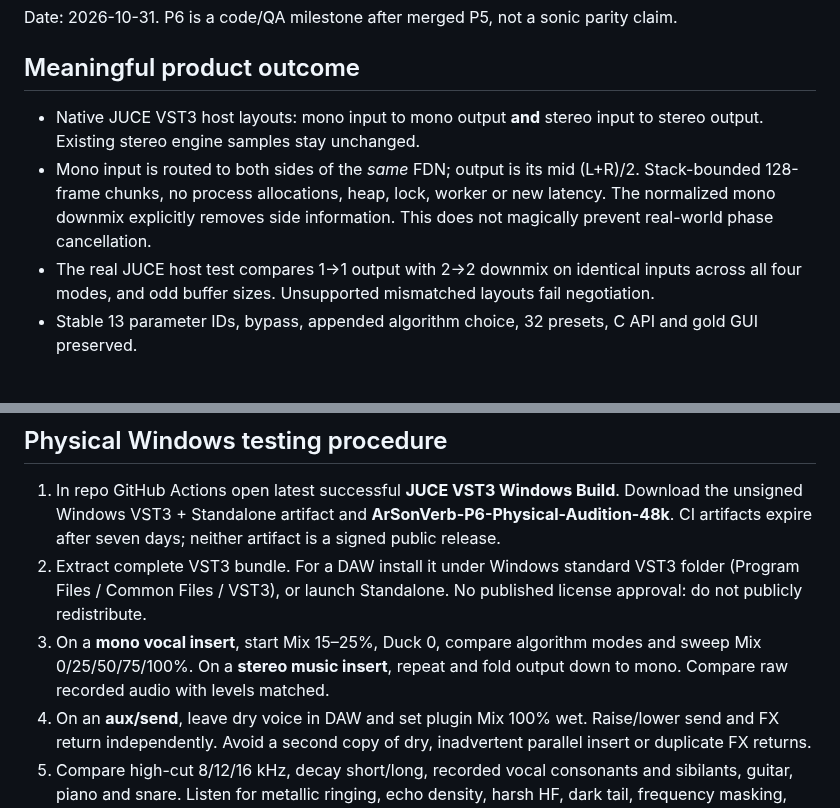
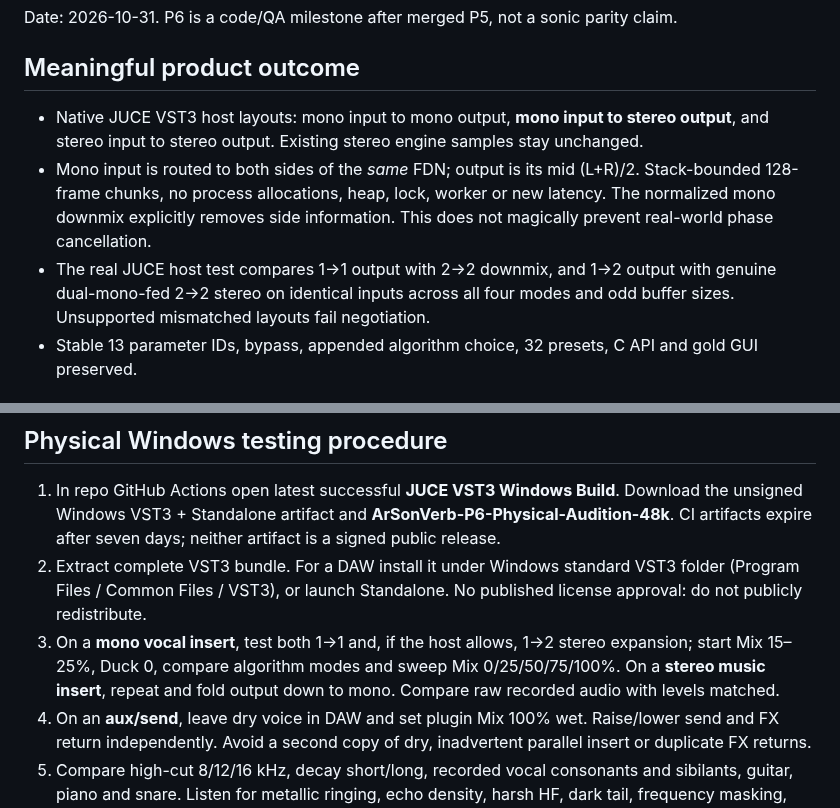
Before and after one commit to masarray/arsonverb, a Markdown page: docs/P6_PHYSICAL_AUDITION.md, 2 parts joined by grey strips. Rendered like a GitHub page.

Commit message:
docs(P6): include native mono-to-stereo DAW adaptation

```diff
--- a/docs/P6_PHYSICAL_AUDITION.md
+++ b/docs/P6_PHYSICAL_AUDITION.md
@@ -4,9 +4,9 @@ Date: 2026-10-31. P6 is a code/QA milestone after merged P5, not a sonic parity
 
 ## Meaningful product outcome
 
-- Native JUCE VST3 host layouts: mono input to mono output **and** stereo input to stereo output. Existing stereo engine samples stay unchanged.
+- Native JUCE VST3 host layouts: mono input to mono output, **mono input to stereo output**, and stereo input to stereo output. Existing stereo engine samples stay unchanged.
 - Mono input is routed to both sides of the *same* FDN; output is its mid (L+R)/2. Stack-bounded 128-frame chunks, no process allocations, heap, lock, worker or new latency. The normalized mono downmix explicitly removes side information. This does not magically prevent real-world phase cancellation.
-- The real JUCE host test compares 1→1 output with 2→2 downmix on identical inputs across all four modes, and odd buffer sizes. Unsupported mismatched layouts fail negotiation.
+- The real JUCE host test compares 1→1 output with 2→2 downmix, and 1→2 output with genuine dual-mono-fed 2→2 stereo on identical inputs across all four modes and odd buffer sizes. Unsupported mismatched layouts fail negotiation.
 - Stable 13 parameter IDs, bypass, appended algorithm choice, 32 presets, C API and gold GUI preserved.
 
 ## Physical audition pack (built by existing Windows plugin CI)
@@ -24,7 +24,7 @@ Six-second truncation, modulation and insufficient decay range may make some T20
 
 1. In repo GitHub Actions open latest successful **JUCE VST3 Windows Build**. Download the unsigned Windows VST3 + Standalone artifact and **ArSonVerb-P6-Physical-Audition-48k**. CI artifacts expire after seven days; neither artifact is a signed public release.
 2. Extract complete VST3 bundle. For a DAW install it under Windows standard VST3 folder (Program Files / Common Files / VST3), or launch Standalone. No published license approval: do not publicly redistribute.
-3. On a **mono vocal insert**, start Mix 15–25%, Duck 0, compare algorithm modes and sweep Mix 0/25/50/75/100%. On a **stereo music insert**, repeat and fold output down to mono. Compare raw recorded audio with levels matched.
+3. On a **mono vocal insert**, test both 1→1 and, if the host allows, 1→2 stereo expansion; start Mix 15–25%, Duck 0, compare algorithm modes and sweep Mix 0/25/50/75/100%. On a **stereo music insert**, repeat and fold output down to mono. Compare raw recorded audio with levels matched.
 4. On an **aux/send**, leave dry voice in DAW and set plugin Mix 100% wet. Raise/lower send and FX return independently. Avoid a second copy of dry, inadvertent parallel insert or duplicate FX returns.
 5. Compare high-cut 8/12/16 kHz, decay short/long, recorded vocal consonants and sibilants, guitar, piano and snare. Listen for metallic ringing, echo density, harsh HF, dark tail, frequency masking, and mono loss. The eight impulse files are for inspection, not musical listening certification.
 6. Test Windows device driver at 48/96 kHz and buffer 32/64/256 frames. Record DAW version, ASIO/WASAPI device, CPU p99 if available, real xruns/dropouts, plugin count, host state persistence, bypass and preset recall. Report sample time and routing topology for each issue.
```
